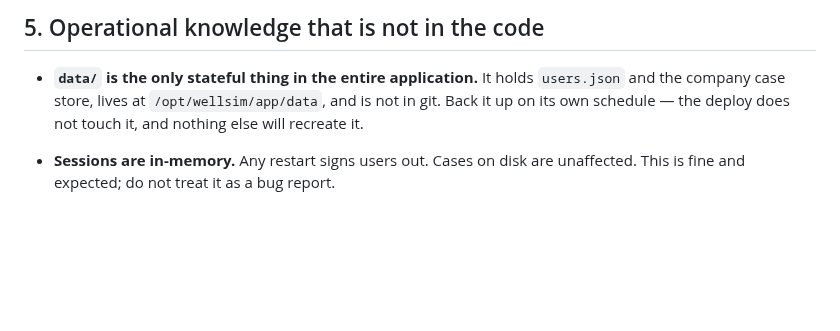
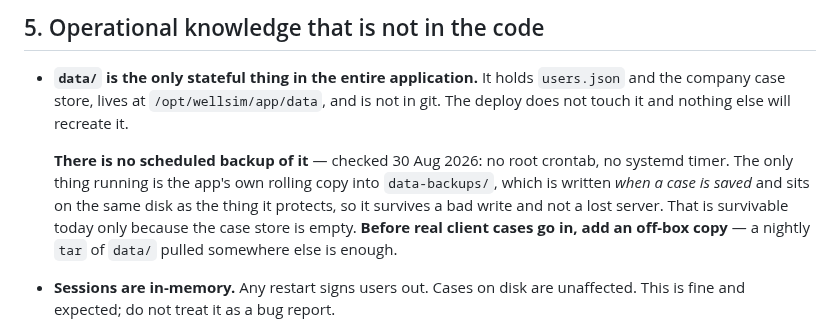
Before and after one commit to aleimam/wellsim, a Markdown page: HANDOVER.md, the part around the change. GitHub-like rendering; blank space fills up the shorter version.

Commit message:
Handover: say plainly that data/ has no scheduled backup
The bullet read "back it up on its own schedule", which a reader takes
as a statement that a schedule exists. Checked on the box: no root
crontab, no systemd timer. The only thing running is the app's rolling
copy into data-backups/, written when a case is saved and living on the
same disk as the data it protects — good against a bad write, useless
against a lost server.

That is survivable only because the case store is currently empty, so
say when it stops being survivable rather than leaving a reader to
discover it after the fact.

Co-Authored-By: Claude Opus 5 <noreply@anthropic.com>

```diff
--- a/HANDOVER.md
+++ b/HANDOVER.md
@@ -96,8 +96,16 @@ private; neither belongs in a repository. They **are** in the F: backup.
 
 - **`data/` is the only stateful thing in the entire application.** It holds
   `users.json` and the company case store, lives at `/opt/wellsim/app/data`,
-  and is not in git. Back it up on its own schedule — the deploy does not
-  touch it, and nothing else will recreate it.
+  and is not in git. The deploy does not touch it and nothing else will
+  recreate it.
+
+  **There is no scheduled backup of it** — checked 30 Aug 2026: no root
+  crontab, no systemd timer. The only thing running is the app's own rolling
+  copy into `data-backups/`, which is written *when a case is saved* and sits
+  on the same disk as the thing it protects, so it survives a bad write and
+  not a lost server. That is survivable today only because the case store is
+  empty. **Before real client cases go in, add an off-box copy** — a nightly
+  `tar` of `data/` pulled somewhere else is enough.
 - **Sessions are in-memory.** Any restart signs users out. Cases on disk are
   unaffected. This is fine and expected; do not treat it as a bug report.
 - **Charts are drawn by Plotly at their container's width**, and that width is
```
